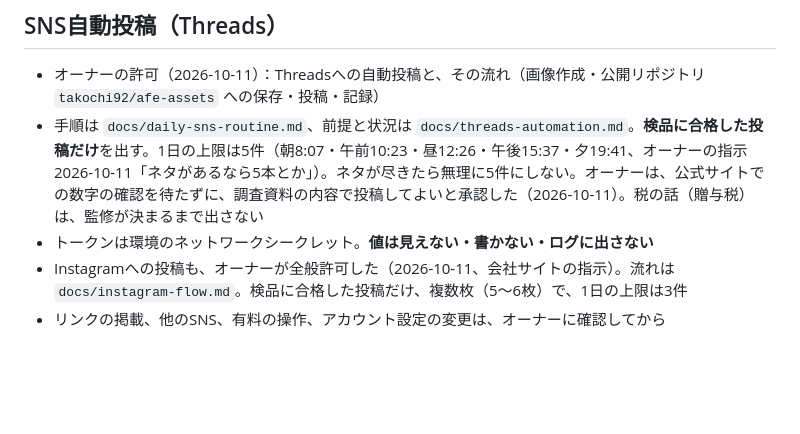
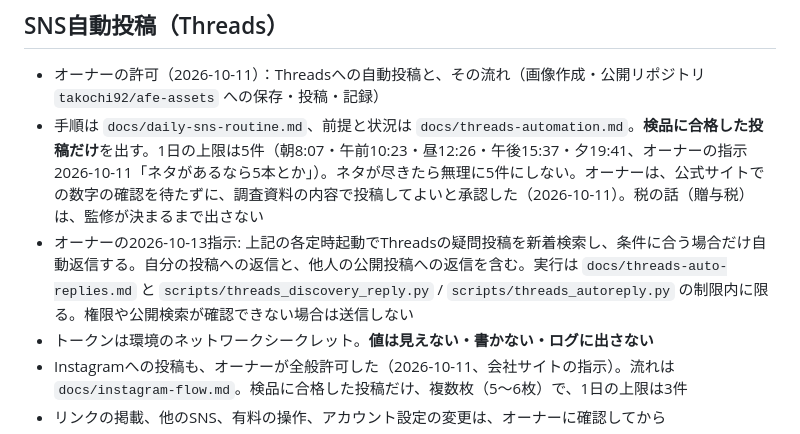
Before and after one commit to takochi92/afe, a Markdown page: CLAUDE.md, the part around the change. Rendered like a GitHub page; blank space fills up the shorter version.

Commit message:
Wire scheduled Threads screening into Claude routine: CLAUDE.md

```diff
--- a/CLAUDE.md
+++ b/CLAUDE.md
@@ -77,6 +77,7 @@
 
 - オーナーの許可（2026-10-11）：Threadsへの自動投稿と、その流れ（画像作成・公開リポジトリ `takochi92/afe-assets` への保存・投稿・記録）
 - 手順は `docs/daily-sns-routine.md`、前提と状況は `docs/threads-automation.md`。**検品に合格した投稿だけ**を出す。1日の上限は5件（朝8:07・午前10:23・昼12:26・午後15:37・夕19:41、オーナーの指示 2026-10-11「ネタがあるなら5本とか」）。ネタが尽きたら無理に5件にしない。オーナーは、公式サイトでの数字の確認を待たずに、調査資料の内容で投稿してよいと承認した（2026-10-11）。税の話（贈与税）は、監修が決まるまで出さない
+- オーナーの2026-10-13指示: 上記の各定時起動でThreadsの疑問投稿を新着検索し、条件に合う場合だけ自動返信する。自分の投稿への返信と、他人の公開投稿への返信を含む。実行は `docs/threads-auto-replies.md` と `scripts/threads_discovery_reply.py` / `scripts/threads_autoreply.py` の制限内に限る。権限や公開検索が確認できない場合は送信しない
 - トークンは環境のネットワークシークレット。**値は見えない・書かない・ログに出さない**
 - Instagramへの投稿も、オーナーが全般許可した（2026-10-11、会社サイトの指示）。流れは `docs/instagram-flow.md`。検品に合格した投稿だけ、複数枚（5〜6枚）で、1日の上限は3件
 - リンクの掲載、他のSNS、有料の操作、アカウント設定の変更は、オーナーに確認してから
```
